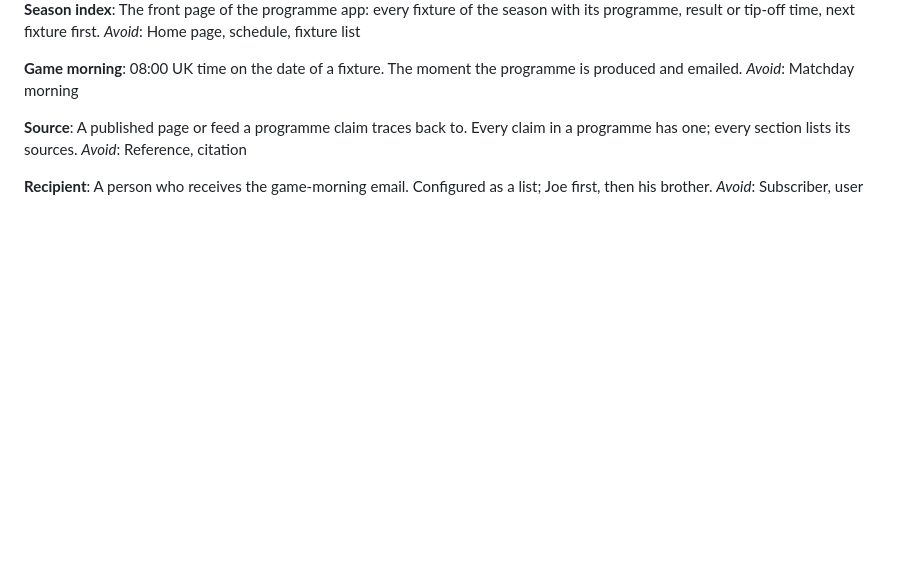
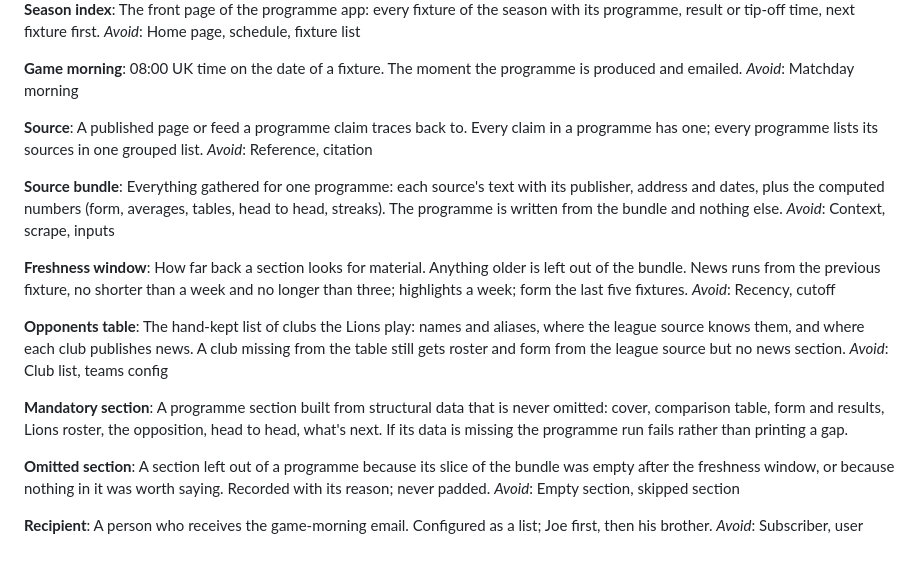
Before and after one commit to joeuk89/london-lions, a Markdown page: GLOSSARY.md, the part around the change. GitHub-like rendering; blank space fills up the shorter version.

Commit message:
Add ADR 0003 and the content pipeline terms to the glossary

```diff
--- a/GLOSSARY.md
+++ b/GLOSSARY.md
@@ -78,8 +78,27 @@ _Avoid_: Home page, schedule, fixture list
 _Avoid_: Matchday morning
 
 **Source**:
-A published page or feed a programme claim traces back to. Every claim in a programme has one; every section lists its sources.
+A published page or feed a programme claim traces back to. Every claim in a programme has one; every programme lists its sources in one grouped list.
 _Avoid_: Reference, citation
+
+**Source bundle**:
+Everything gathered for one programme: each source's text with its publisher, address and dates, plus the computed numbers (form, averages, tables, head to head, streaks). The programme is written from the bundle and nothing else.
+_Avoid_: Context, scrape, inputs
+
+**Freshness window**:
+How far back a section looks for material. Anything older is left out of the bundle. News runs from the previous fixture, no shorter than a week and no longer than three; highlights a week; form the last five fixtures.
+_Avoid_: Recency, cutoff
+
+**Opponents table**:
+The hand-kept list of clubs the Lions play: names and aliases, where the league source knows them, and where each club publishes news. A club missing from the table still gets roster and form from the league source but no news section.
+_Avoid_: Club list, teams config
+
+**Mandatory section**:
+A programme section built from structural data that is never omitted: cover, comparison table, form and results, Lions roster, the opposition, head to head, what's next. If its data is missing the programme run fails rather than printing a gap.
+
+**Omitted section**:
+A section left out of a programme because its slice of the bundle was empty after the freshness window, or because nothing in it was worth saying. Recorded with its reason; never padded.
+_Avoid_: Empty section, skipped section
 
 **Recipient**:
 A person who receives the game-morning email. Configured as a list; Joe first, then his brother.
```
Also changed, not shown: docs/adr/0003-programme-written-from-a-source-bundle.md (added, +3 -0 lines).
